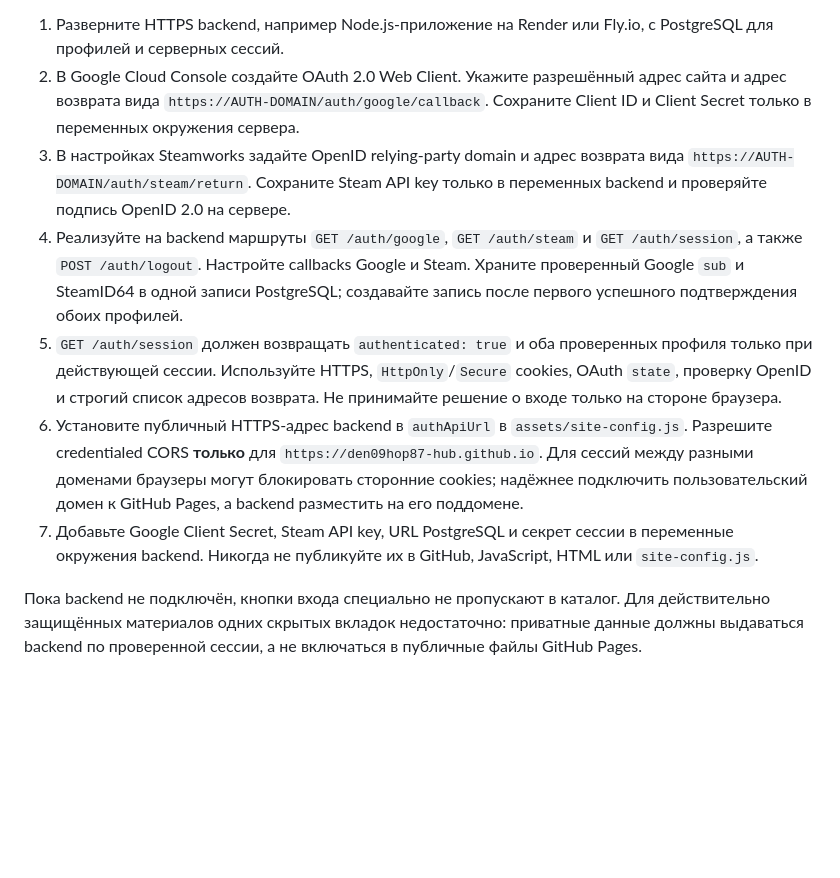
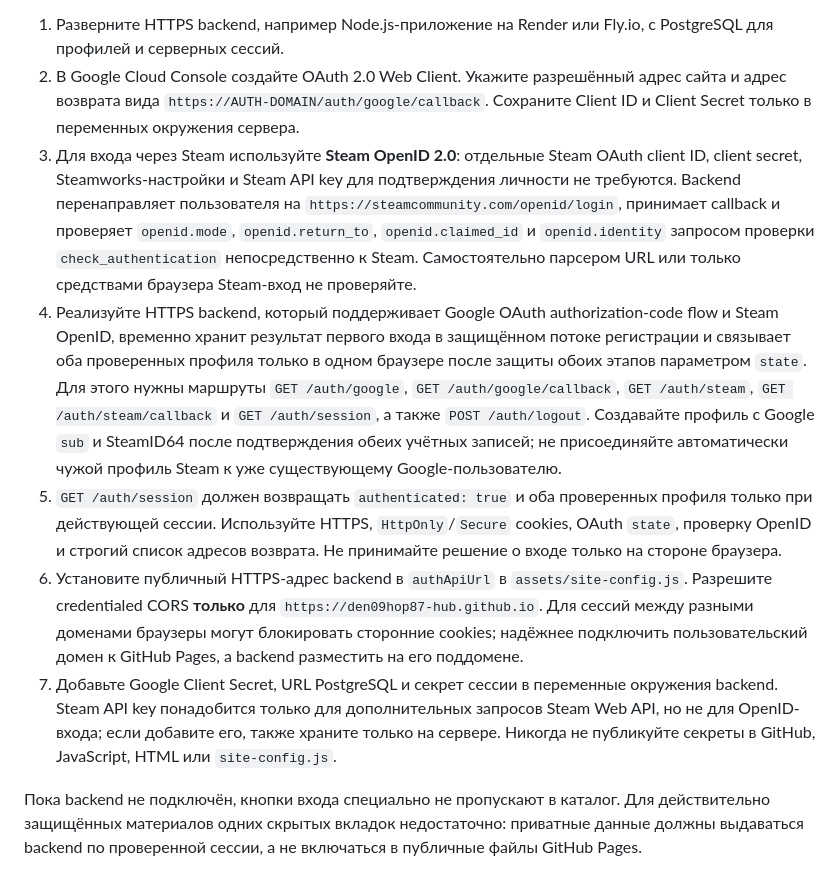
Before and after one commit to den09hop87-hub/site6, a Markdown page: README.md, the part around the change. Rendered like a GitHub page; blank space fills up the shorter version.

Commit message:
Clarify Steam OpenID setup for registration

```diff
--- a/README.md
+++ b/README.md
@@ -18,11 +18,11 @@ GitHub Pages публикует HTML, CSS и JavaScript, но **не запус
 
 1. Разверните HTTPS backend, например Node.js-приложение на Render или Fly.io, с PostgreSQL для профилей и серверных сессий.
 2. В Google Cloud Console создайте OAuth 2.0 Web Client. Укажите разрешённый адрес сайта и адрес возврата вида `https://AUTH-DOMAIN/auth/google/callback`. Сохраните Client ID и Client Secret только в переменных окружения сервера.
-3. В настройках Steamworks задайте OpenID relying-party domain и адрес возврата вида `https://AUTH-DOMAIN/auth/steam/return`. Сохраните Steam API key только в переменных backend и проверяйте подпись OpenID 2.0 на сервере.
-4. Реализуйте на backend маршруты `GET /auth/google`, `GET /auth/steam` и `GET /auth/session`, а также `POST /auth/logout`. Настройте callbacks Google и Steam. Храните проверенный Google `sub` и SteamID64 в одной записи PostgreSQL; создавайте запись после первого успешного подтверждения обоих профилей.
+3. Для входа через Steam используйте **Steam OpenID 2.0**: отдельные Steam OAuth client ID, client secret, Steamworks-настройки и Steam API key для подтверждения личности не требуются. Backend перенаправляет пользователя на `https://steamcommunity.com/openid/login`, принимает callback и проверяет `openid.mode`, `openid.return_to`, `openid.claimed_id` и `openid.identity` запросом проверки `check_authentication` непосредственно к Steam. Самостоятельно парсером URL или только средствами браузера Steam-вход не проверяйте.
+4. Реализуйте HTTPS backend, который поддерживает Google OAuth authorization-code flow и Steam OpenID, временно хранит результат первого входа в защищённом потоке регистрации и связывает оба проверенных профиля только в одном браузере после защиты обоих этапов параметром `state`. Для этого нужны маршруты `GET /auth/google`, `GET /auth/google/callback`, `GET /auth/steam`, `GET /auth/steam/callback` и `GET /auth/session`, а также `POST /auth/logout`. Создавайте профиль с Google `sub` и SteamID64 после подтверждения обеих учётных записей; не присоединяйте автоматически чужой профиль Steam к уже существующему Google-пользователю.
 5. `GET /auth/session` должен возвращать `authenticated: true` и оба проверенных профиля только при действующей сессии. Используйте HTTPS, `HttpOnly`/`Secure` cookies, OAuth `state`, проверку OpenID и строгий список адресов возврата. Не принимайте решение о входе только на стороне браузера.
 6. Установите публичный HTTPS-адрес backend в `authApiUrl` в `assets/site-config.js`. Разрешите credentialed CORS **только** для `https://den09hop87-hub.github.io`. Для сессий между разными доменами браузеры могут блокировать сторонние cookies; надёжнее подключить пользовательский домен к GitHub Pages, а backend разместить на его поддомене.
-7. Добавьте Google Client Secret, Steam API key, URL PostgreSQL и секрет сессии в переменные окружения backend. Никогда не публикуйте их в GitHub, JavaScript, HTML или `site-config.js`.
+7. Добавьте Google Client Secret, URL PostgreSQL и секрет сессии в переменные окружения backend. Steam API key понадобится только для дополнительных запросов Steam Web API, но не для OpenID-входа; если добавите его, также храните только на сервере. Никогда не публикуйте секреты в GitHub, JavaScript, HTML или `site-config.js`.
 
 Пока backend не подключён, кнопки входа специально не пропускают в каталог. Для действительно защищённых материалов одних скрытых вкладок недостаточно: приватные данные должны выдаваться backend по проверенной сессии, а не включаться в публичные файлы GitHub Pages.
 
```
